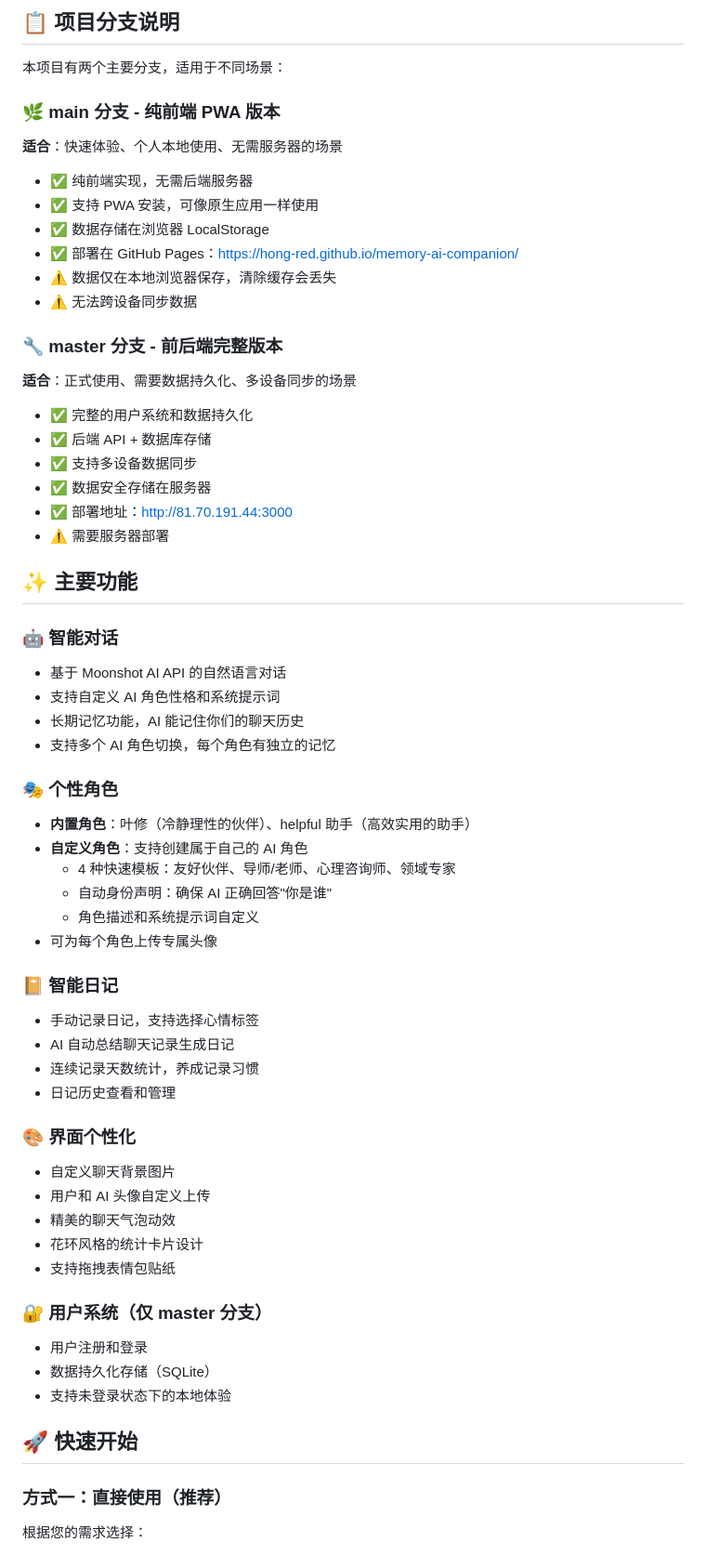
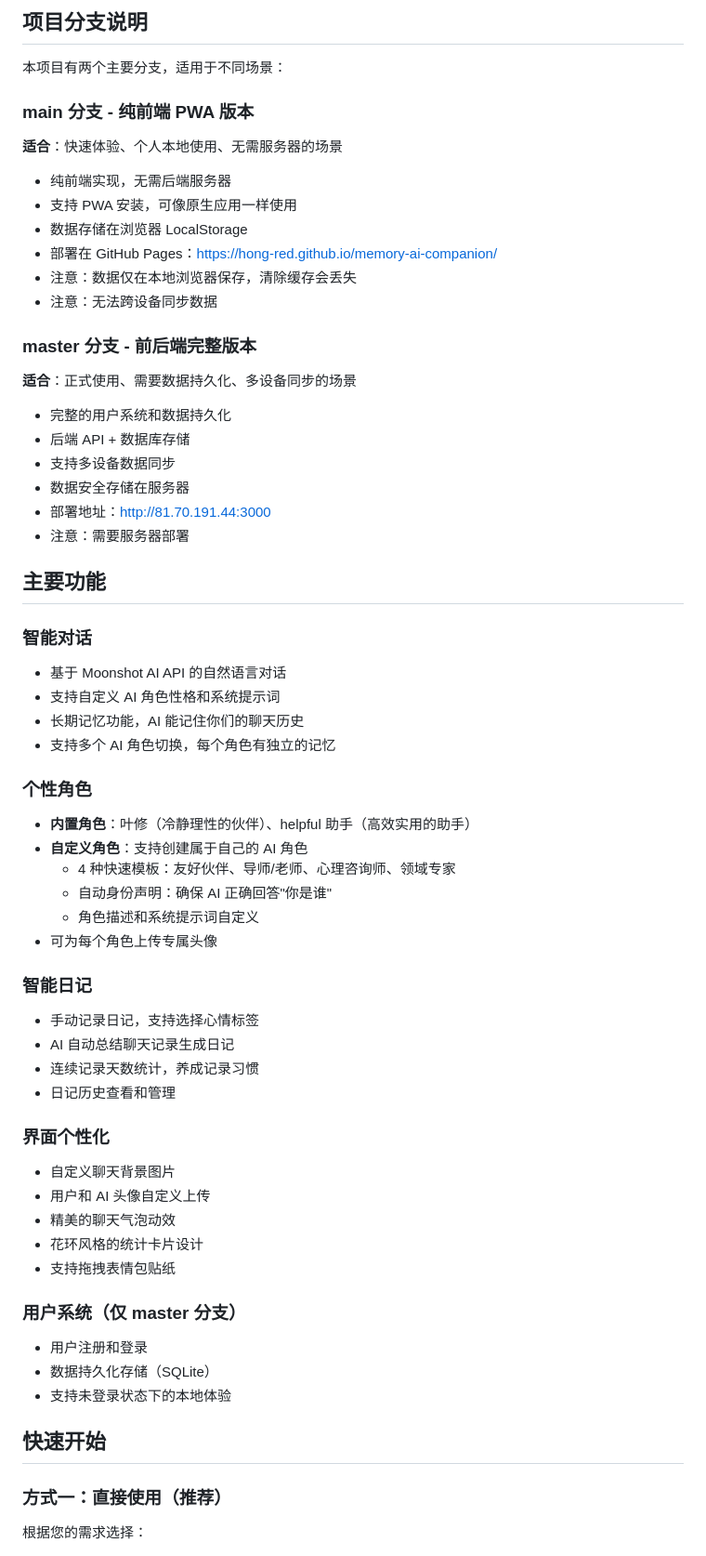
Before and after one commit to hong-red/memory-ai-companion, a Markdown page: README.md, the part around one of its changes. Shown at 93% size. Rendered like a GitHub page.

```diff
--- a/README.md
+++ b/README.md
@@ -6,35 +5,35 @@
 
-## 📋 项目分支说明
+## 项目分支说明
 
 本项目有两个主要分支，适用于不同场景：
 
-### 🌿 main 分支 - 纯前端 PWA 版本
+### main 分支 - 纯前端 PWA 版本
 **适合**：快速体验、个人本地使用、无需服务器的场景
-- ✅ 纯前端实现，无需后端服务器
-- ✅ 支持 PWA 安装，可像原生应用一样使用
-- ✅ 数据存储在浏览器 LocalStorage
-- ✅ 部署在 GitHub Pages：https://hong-red.github.io/memory-ai-companion/
-- ⚠️ 数据仅在本地浏览器保存，清除缓存会丢失
-- ⚠️ 无法跨设备同步数据
+- 纯前端实现，无需后端服务器
+- 支持 PWA 安装，可像原生应用一样使用
+- 数据存储在浏览器 LocalStorage
+- 部署在 GitHub Pages：https://hong-red.github.io/memory-ai-companion/
+- 注意：数据仅在本地浏览器保存，清除缓存会丢失
+- 注意：无法跨设备同步数据
 
-### 🔧 master 分支 - 前后端完整版本
+### master 分支 - 前后端完整版本
 **适合**：正式使用、需要数据持久化、多设备同步的场景
-- ✅ 完整的用户系统和数据持久化
-- ✅ 后端 API + 数据库存储
-- ✅ 支持多设备数据同步
-- ✅ 数据安全存储在服务器
-- ✅ 部署地址：http://81.70.191.44:3000
-- ⚠️ 需要服务器部署
+- 完整的用户系统和数据持久化
+- 后端 API + 数据库存储
+- 支持多设备数据同步
+- 数据安全存储在服务器
+- 部署地址：http://81.70.191.44:3000
+- 注意：需要服务器部署
 
-## ✨ 主要功能
+## 主要功能
 
-### 🤖 智能对话
+### 智能对话
 - 基于 Moonshot AI API 的自然语言对话
 - 支持自定义 AI 角色性格和系统提示词
 - 长期记忆功能，AI 能记住你们的聊天历史
 - 支持多个 AI 角色切换，每个角色有独立的记忆
 
-### 🎭 个性角色
+### 个性角色
 - **内置角色**：叶修（冷静理性的伙伴）、helpful 助手（高效实用的助手）
 - **自定义角色**：支持创建属于自己的 AI 角色
   - 4 种快速模板：友好伙伴、导师/老师、心理咨询师、领域专家
@@ -42,25 +41,25 @@
   - 角色描述和系统提示词自定义
 - 可为每个角色上传专属头像
 
-### 📔 智能日记
+### 智能日记
 - 手动记录日记，支持选择心情标签
 - AI 自动总结聊天记录生成日记
 - 连续记录天数统计，养成记录习惯
 - 日记历史查看和管理
 
-### 🎨 界面个性化
+### 界面个性化
 - 自定义聊天背景图片
 - 用户和 AI 头像自定义上传
 - 精美的聊天气泡动效
 - 花环风格的统计卡片设计
 - 支持拖拽表情包贴纸
 
-### 🔐 用户系统（仅 master 分支）
+### 用户系统（仅 master 分支）
 - 用户注册和登录
 - 数据持久化存储（SQLite）
 - 支持未登录状态下的本地体验
 
-## 🚀 快速开始
+## 快速开始
 
 ### 方式一：直接使用（推荐）
 
```
Also changed, not shown: other parts of README.md (+23 -24 lines).
